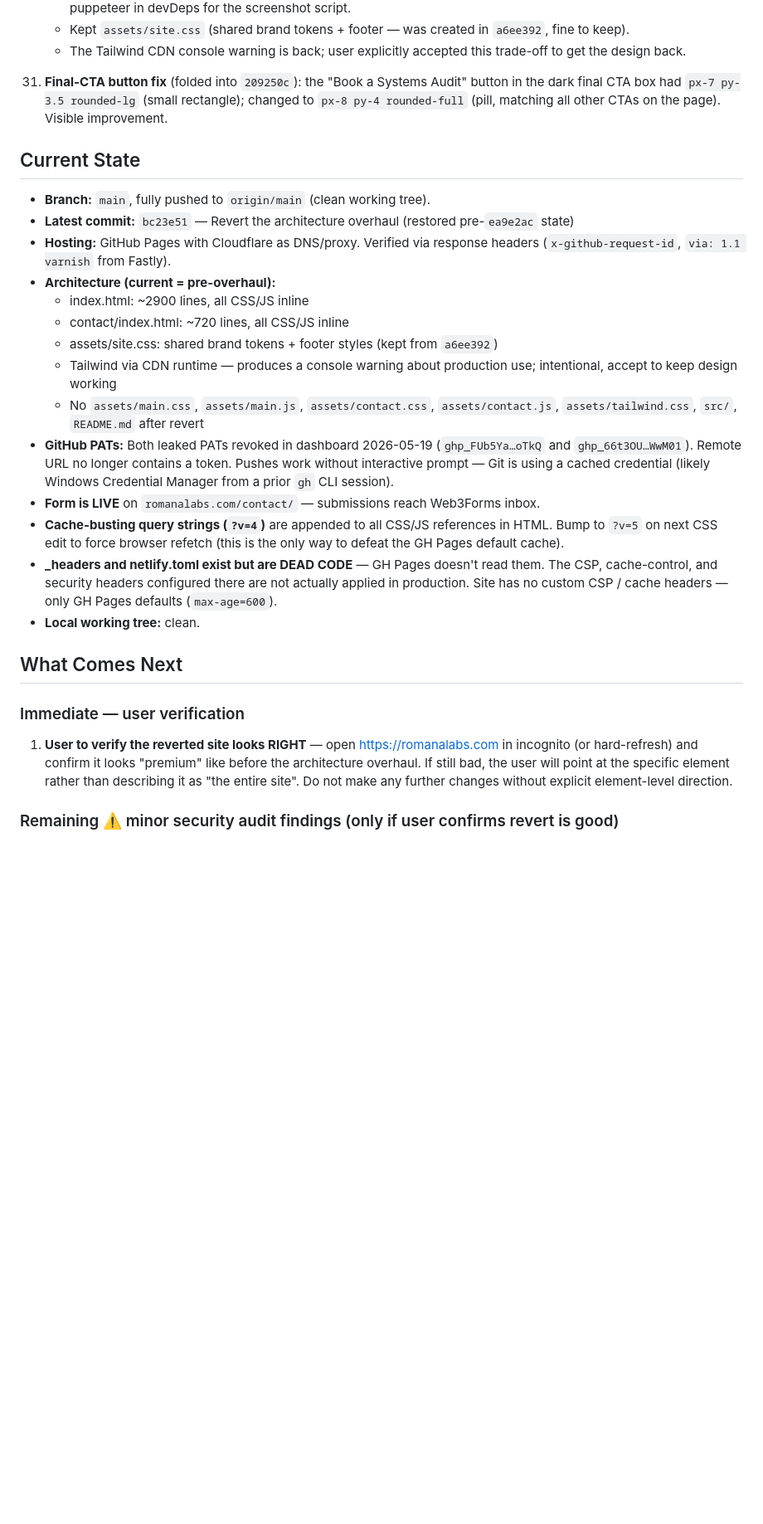
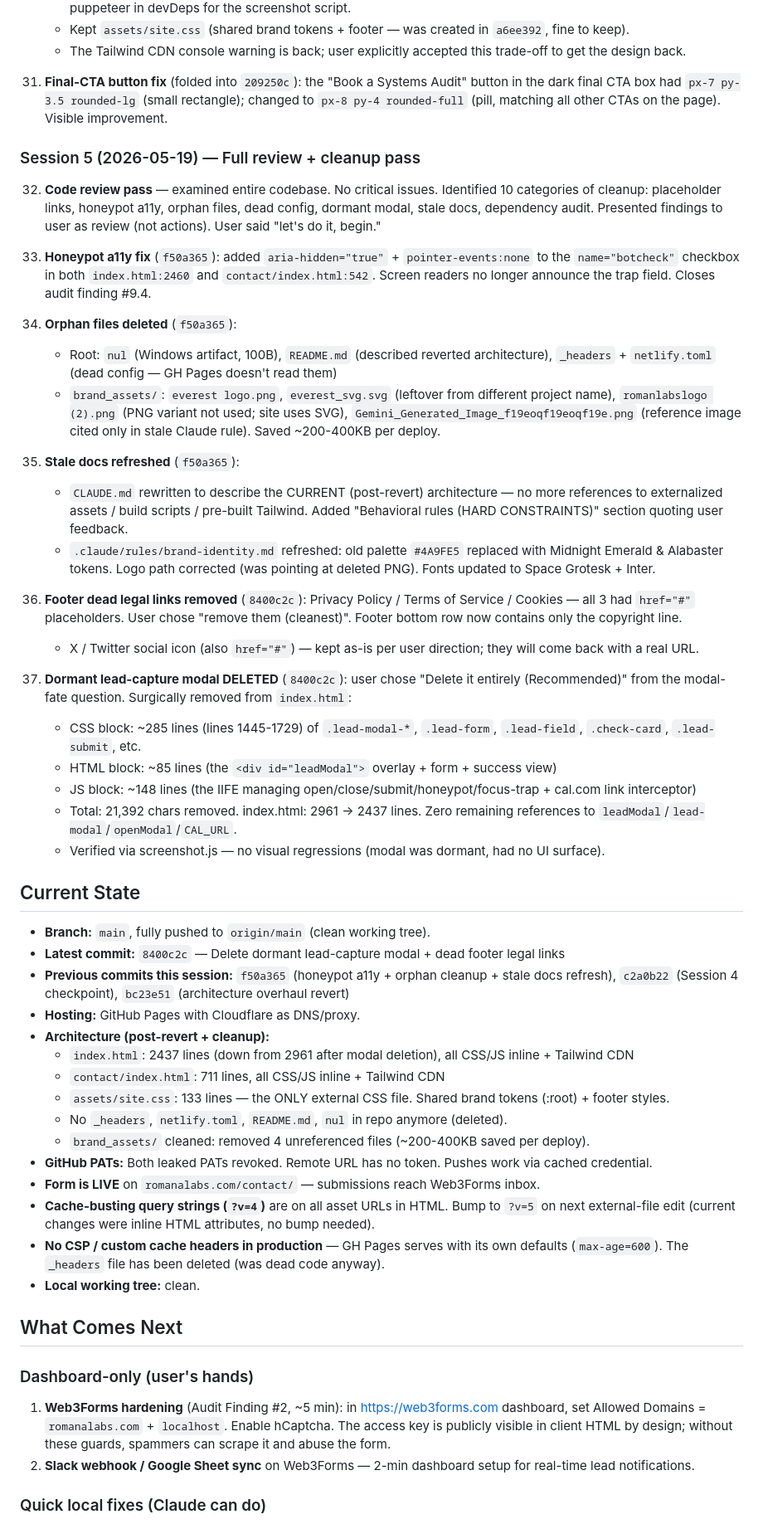
Before and after one commit to OmarflorexAI/romanalabs-website, a Markdown page: progress.md, the part around one of its changes. Shown at 83% size. GitHub-like rendering; blank space fills up the shorter version.

Commit message:
checkpoint: post-Session-5 (cleanup pass complete)

```diff
--- a/progress.md
+++ b/progress.md
@@ -152,27 +152,53 @@ ROMANALABS marketing site — static two-page site (`/` and `/contact`) at `c:\U
 
 31. **Final-CTA button fix** (folded into `209250c`): the "Book a Systems Audit" button in the dark final CTA box had `px-7 py-3.5 rounded-lg` (small rectangle); changed to `px-8 py-4 rounded-full` (pill, matching all other CTAs on the page). Visible improvement.
 
+### Session 5 (2026-05-19) — Full review + cleanup pass
+
+32. **Code review pass** — examined entire codebase. No critical issues. Identified 10 categories of cleanup: placeholder links, honeypot a11y, orphan files, dead config, dormant modal, stale docs, dependency audit. Presented findings to user as review (not actions). User said "let's do it, begin."
+
+33. **Honeypot a11y fix** (`f50a365`): added `aria-hidden="true"` + `pointer-events:none` to the `name="botcheck"` checkbox in both `index.html:2460` and `contact/index.html:542`. Screen readers no longer announce the trap field. Closes audit finding #9.4.
+
+34. **Orphan files deleted** (`f50a365`):
+    - Root: `nul` (Windows artifact, 100B), `README.md` (described reverted architecture), `_headers` + `netlify.toml` (dead config — GH Pages doesn't read them)
+    - `brand_assets/`: `everest logo.png`, `everest_svg.svg` (leftover from different project name), `romanlabslogo (2).png` (PNG variant not used; site uses SVG), `Gemini_Generated_Image_f19eoqf19eoqf19e.png` (reference image cited only in stale Claude rule). Saved ~200-400KB per deploy.
+
+35. **Stale docs refreshed** (`f50a365`):
+    - `CLAUDE.md` rewritten to describe the CURRENT (post-revert) architecture — no more references to externalized assets / build scripts / pre-built Tailwind. Added "Behavioral rules (HARD CONSTRAINTS)" section quoting user feedback.
+    - `.claude/rules/brand-identity.md` refreshed: old palette `#4A9FE5` replaced with Midnight Emerald & Alabaster tokens. Logo path corrected (was pointing at deleted PNG). Fonts updated to Space Grotesk + Inter.
+
+36. **Footer dead legal links removed** (`8400c2c`): Privacy Policy / Terms of Service / Cookies — all 3 had `href="#"` placeholders. User chose "remove them (cleanest)". Footer bottom row now contains only the copyright line.
+    - X / Twitter social icon (also `href="#"`) — kept as-is per user direction; they will come back with a real URL.
+
+37. **Dormant lead-capture modal DELETED** (`8400c2c`): user chose "Delete it entirely (Recommended)" from the modal-fate question. Surgically removed from `index.html`:
+    - CSS block: ~285 lines (lines 1445-1729) of `.lead-modal-*`, `.lead-form`, `.lead-field`, `.check-card`, `.lead-submit`, etc.
+    - HTML block: ~85 lines (the `<div id="leadModal">` overlay + form + success view)
+    - JS block: ~148 lines (the IIFE managing open/close/submit/honeypot/focus-trap + cal.com link interceptor)
+    - Total: 21,392 chars removed. index.html: 2961 → 2437 lines. Zero remaining references to `leadModal`/`lead-modal`/`openModal`/`CAL_URL`.
+    - Verified via screenshot.js — no visual regressions (modal was dormant, had no UI surface).
+
 ## Current State
 - **Branch:** `main`, fully pushed to `origin/main` (clean working tree).
-- **Latest commit:** `bc23e51` — Revert the architecture overhaul (restored pre-`ea9e2ac` state)
-- **Hosting:** GitHub Pages with Cloudflare as DNS/proxy. Verified via response headers (`x-github-request-id`, `via: 1.1 varnish` from Fastly).
-- **Architecture (current = pre-overhaul):**
-  - index.html: ~2900 lines, all CSS/JS inline
-  - contact/index.html: ~720 lines, all CSS/JS inline
-  - assets/site.css: shared brand tokens + footer styles (kept from `a6ee392`)
-  - Tailwind via CDN runtime — produces a console warning about production use; intentional, accept to keep design working
-  - No `assets/main.css`, `assets/main.js`, `assets/contact.css`, `assets/contact.js`, `assets/tailwind.css`, `src/`, `README.md` after revert
-- **GitHub PATs:** Both leaked PATs revoked in dashboard 2026-05-19 (`ghp_FUb5Ya…oTkQ` and `ghp_66t3OU…WwM01`). Remote URL no longer contains a token. Pushes work without interactive prompt — Git is using a cached credential (likely Windows Credential Manager from a prior `gh` CLI session).
+- **Latest commit:** `8400c2c` — Delete dormant lead-capture modal + dead footer legal links
+- **Previous commits this session:** `f50a365` (honeypot a11y + orphan cleanup + stale docs refresh), `c2a0b22` (Session 4 checkpoint), `bc23e51` (architecture overhaul revert)
+- **Hosting:** GitHub Pages with Cloudflare as DNS/proxy.
+- **Architecture (post-revert + cleanup):**
+  - `index.html`: 2437 lines (down from 2961 after modal deletion), all CSS/JS inline + Tailwind CDN
+  - `contact/index.html`: 711 lines, all CSS/JS inline + Tailwind CDN
+  - `assets/site.css`: 133 lines — the ONLY external CSS file. Shared brand tokens (:root) + footer styles.
+  - No `_headers`, `netlify.toml`, `README.md`, `nul` in repo anymore (deleted).
+  - `brand_assets/` cleaned: removed 4 unreferenced files (~200-400KB saved per deploy).
+- **GitHub PATs:** Both leaked PATs revoked. Remote URL has no token. Pushes work via cached credential.
 - **Form is LIVE** on `romanalabs.com/contact/` — submissions reach Web3Forms inbox.
-- **Cache-busting query strings (`?v=4`)** are appended to all CSS/JS references in HTML. Bump to `?v=5` on next CSS edit to force browser refetch (this is the only way to defeat the GH Pages default cache).
-- **_headers and netlify.toml exist but are DEAD CODE** — GH Pages doesn't read them. The CSP, cache-control, and security headers configured there are not actually applied in production. Site has no custom CSP / cache headers — only GH Pages defaults (`max-age=600`).
+- **Cache-busting query strings (`?v=4`)** are on all asset URLs in HTML. Bump to `?v=5` on next external-file edit (current changes were inline HTML attributes, no bump needed).
+- **No CSP / custom cache headers in production** — GH Pages serves with its own defaults (`max-age=600`). The `_headers` file has been deleted (was dead code anyway).
 - **Local working tree:** clean.
 
 ## What Comes Next
 
-### Immediate — user verification
+### Dashboard-only (user's hands)
 
-1. **User to verify the reverted site looks RIGHT** — open https://romanalabs.com in incognito (or hard-refresh) and confirm it looks "premium" like before the architecture overhaul. If still bad, the user will point at the specific element rather than describing it as "the entire site". Do not make any further changes without explicit element-level direction.
+1. **Web3Forms hardening** (Audit Finding #2, ~5 min): in https://web3forms.com dashboard, set Allowed Domains = `romanalabs.com` + `localhost`. Enable hCaptcha. The access key is publicly visible in client HTML by design; without these guards, spammers can scrape it and abuse the form.
+2. **Slack webhook / Google Sheet sync** on Web3Forms — 2-min dashboard setup for real-time lead notifications.
 
-### Remaining ⚠️ minor security audit findings (only if user confirms revert is good)
+### Quick local fixes (Claude can do)
 
```
Also changed, not shown: other parts of progress.md (+39 -30 lines).
